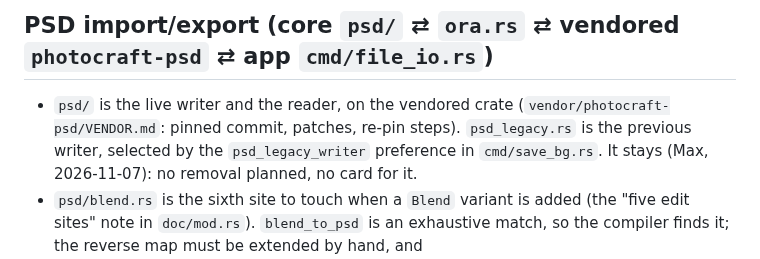
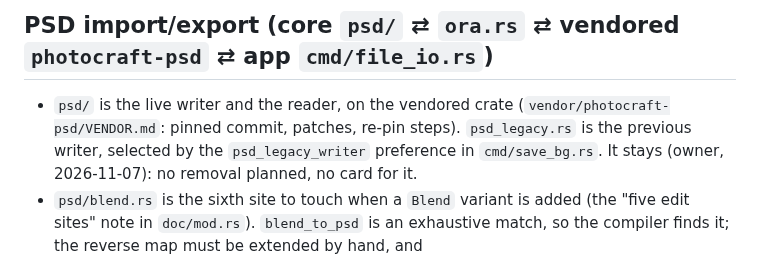
Before and after one commit to bluescreenoff/MangaNakama, a Markdown page: docs/CODE-MAP.md, the part around the change. Rendered like a GitHub page.

Commit message:
Code map: owner, not a name
Co-Authored-By: Claude Fable 5.1 <noreply@anthropic.com>

```diff
--- a/docs/CODE-MAP.md
+++ b/docs/CODE-MAP.md
@@ -617,7 +617,7 @@ The recurring failure shapes, in order of how often they have shipped:
 - `psd/` is the live writer and the reader, on the vendored crate
   (`vendor/photocraft-psd/VENDOR.md`: pinned commit, patches, re-pin steps).
   `psd_legacy.rs` is the previous writer, selected by the
-  `psd_legacy_writer` preference in `cmd/save_bg.rs`. It stays (Max,
+  `psd_legacy_writer` preference in `cmd/save_bg.rs`. It stays (owner,
   2026-11-07): no removal planned, no card for it.
 - `psd/blend.rs` is the sixth site to touch when a `Blend` variant is added
   (the "five edit sites" note in `doc/mod.rs`). `blend_to_psd` is an
```
